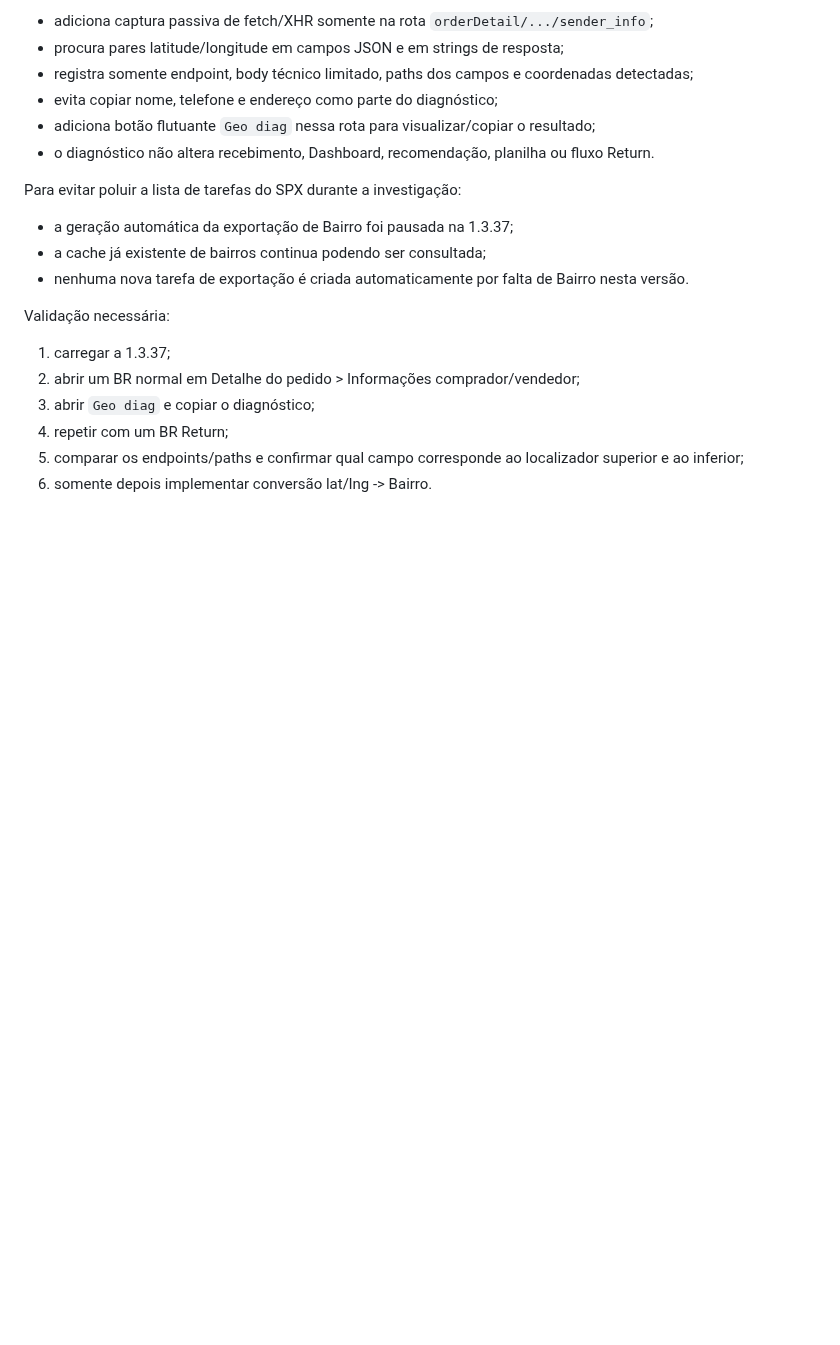
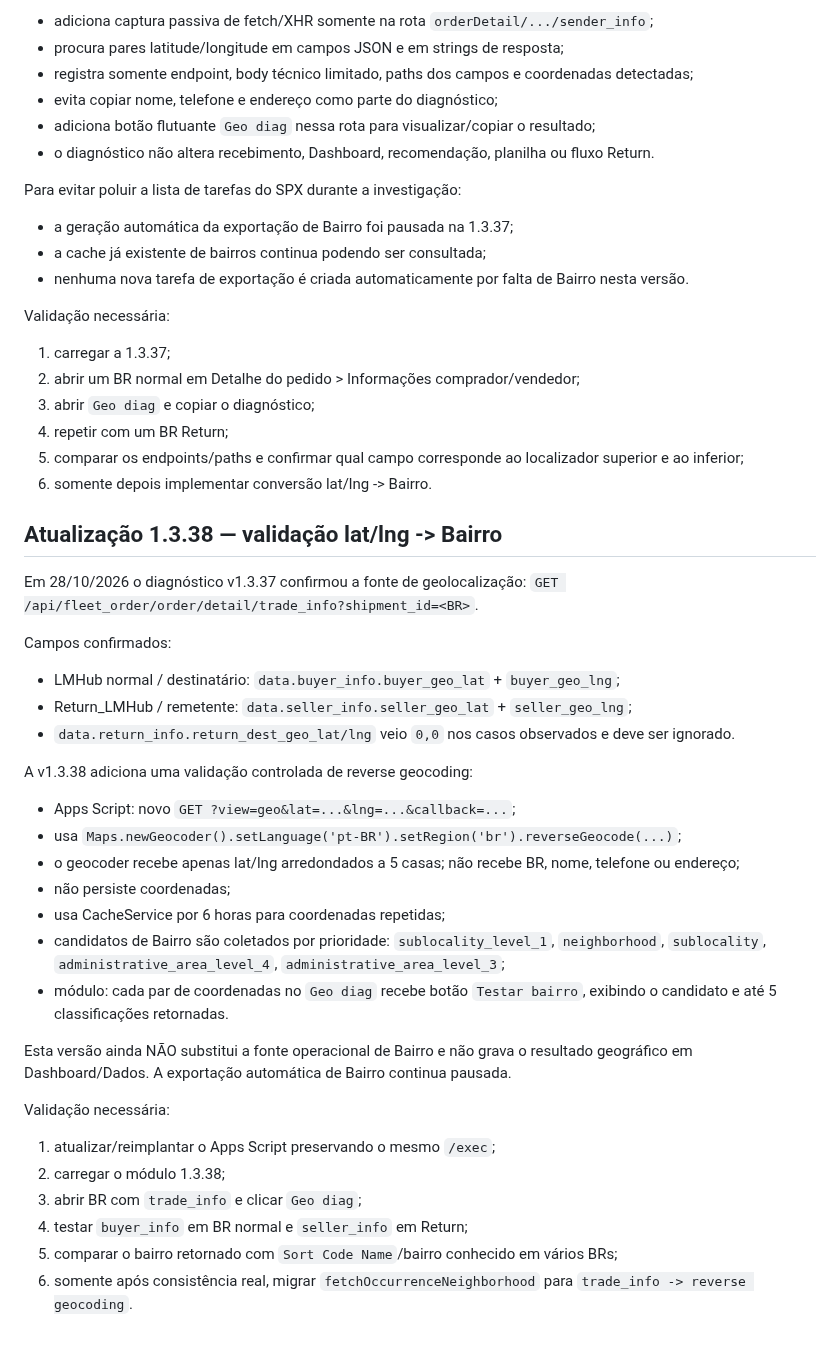
Before and after one commit to RAlDE/spx-dv, a Markdown page: PROJECT_CONTEXT.md, the part around the change. Rendered like a GitHub page; blank space fills up the shorter version.

Commit message:
Documentar validação geográfica v1.3.38

```diff
--- a/PROJECT_CONTEXT.md
+++ b/PROJECT_CONTEXT.md
@@ -1116,3 +1116,33 @@ Validação necessária:
 4. repetir com um BR Return;
 5. comparar os endpoints/paths e confirmar qual campo corresponde ao localizador superior e ao inferior;
 6. somente depois implementar conversão lat/lng -> Bairro.
+
+
+## Atualização 1.3.38 — validação lat/lng -> Bairro
+Em 28/10/2026 o diagnóstico v1.3.37 confirmou a fonte de geolocalização:
+`GET /api/fleet_order/order/detail/trade_info?shipment_id=<BR>`.
+
+Campos confirmados:
+- LMHub normal / destinatário: `data.buyer_info.buyer_geo_lat` + `buyer_geo_lng`;
+- Return_LMHub / remetente: `data.seller_info.seller_geo_lat` + `seller_geo_lng`;
+- `data.return_info.return_dest_geo_lat/lng` veio `0,0` nos casos observados e deve ser ignorado.
+
+A v1.3.38 adiciona uma validação controlada de reverse geocoding:
+- Apps Script: novo `GET ?view=geo&lat=...&lng=...&callback=...`;
+- usa `Maps.newGeocoder().setLanguage('pt-BR').setRegion('br').reverseGeocode(...)`;
+- o geocoder recebe apenas lat/lng arredondados a 5 casas; não recebe BR, nome, telefone ou endereço;
+- não persiste coordenadas;
+- usa CacheService por 6 horas para coordenadas repetidas;
+- candidatos de Bairro são coletados por prioridade: `sublocality_level_1`, `neighborhood`, `sublocality`, `administrative_area_level_4`, `administrative_area_level_3`;
+- módulo: cada par de coordenadas no `Geo diag` recebe botão `Testar bairro`, exibindo o candidato e até 5 classificações retornadas.
+
+Esta versão ainda NÃO substitui a fonte operacional de Bairro e não grava o resultado geográfico em Dashboard/Dados.
+A exportação automática de Bairro continua pausada.
+
+Validação necessária:
+1. atualizar/reimplantar o Apps Script preservando o mesmo `/exec`;
+2. carregar o módulo 1.3.38;
+3. abrir BR com `trade_info` e clicar `Geo diag`;
+4. testar `buyer_info` em BR normal e `seller_info` em Return;
+5. comparar o bairro retornado com `Sort Code Name`/bairro conhecido em vários BRs;
+6. somente após consistência real, migrar `fetchOccurrenceNeighborhood` para `trade_info -> reverse geocoding`.
```
